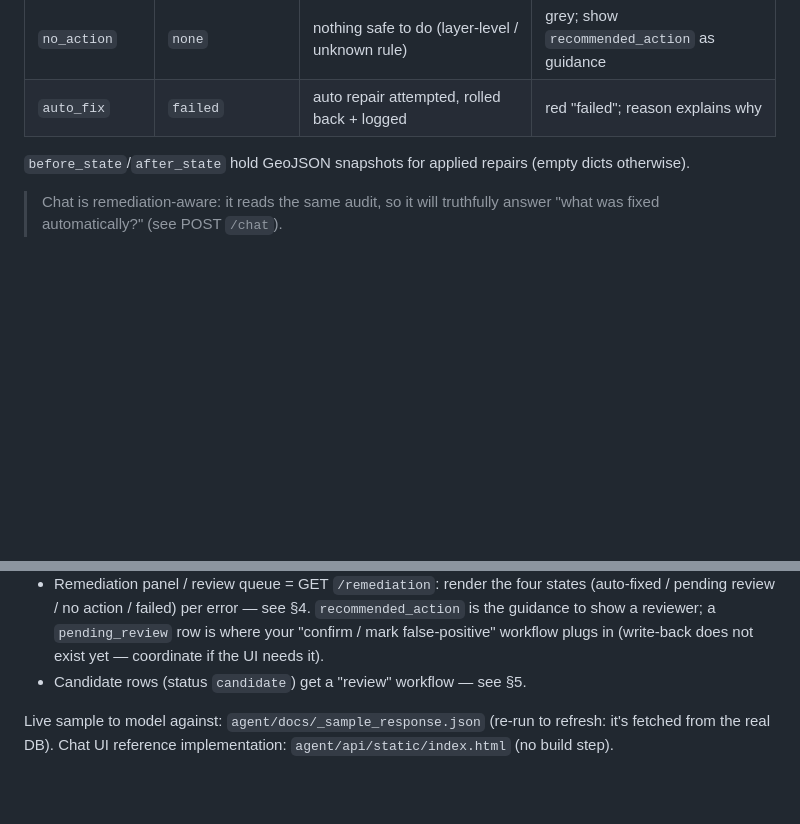
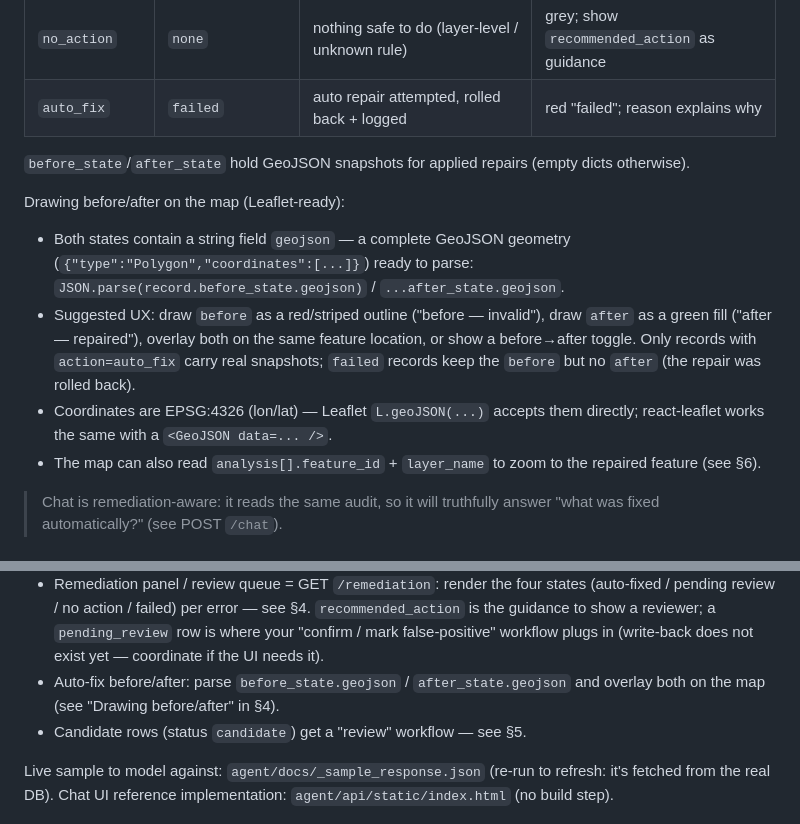
Before and after one commit to NoufHar/Meyaar, a Markdown page: agent/docs/INTEGRATION.md, 2 parts joined by grey strips. Rendered like a GitHub page; blank space fills up the shorter version.

Commit message:
docs(agent): before/after GeoJSON drawing guidance for the UI person

```diff
--- a/agent/docs/INTEGRATION.md
+++ b/agent/docs/INTEGRATION.md
@@ -213,6 +213,20 @@ UI MUST distinguish four states (trainer requirement — never silently drop):
 `before_state`/`after_state` hold GeoJSON snapshots for applied repairs (empty
 dicts otherwise).
 
+Drawing before/after on the map (Leaflet-ready):
+- Both states contain a string field `geojson` — a complete GeoJSON geometry
+  (`{"type":"Polygon","coordinates":[...]}`) ready to parse:
+  `JSON.parse(record.before_state.geojson)` / `...after_state.geojson`.
+- Suggested UX: draw `before` as a red/striped outline ("before — invalid"),
+  draw `after` as a green fill ("after — repaired"), overlay both on the same
+  feature location, or show a before→after toggle. Only records with
+  `action=auto_fix` carry real snapshots; `failed` records keep the `before`
+  but no `after` (the repair was rolled back).
+- Coordinates are EPSG:4326 (lon/lat) — Leaflet `L.geoJSON(...)` accepts them
+  directly; react-leaflet works the same with a `<GeoJSON data=... />`.
+- The map can also read `analysis[].feature_id` + `layer_name` to zoom to the
+  repaired feature (see §6).
+
 > Chat is remediation-aware: it reads the same audit, so it will truthfully
 > answer "what was fixed automatically?" (see POST `/chat`).
 
@@ -279,6 +293,8 @@ Suggested interactions:
   §4. `recommended_action` is the guidance to show a reviewer; a
   `pending_review` row is where your "confirm / mark false-positive" workflow
   plugs in (write-back does not exist yet — coordinate if the UI needs it).
+- Auto-fix before/after: parse `before_state.geojson` / `after_state.geojson`
+  and overlay both on the map (see "Drawing before/after" in §4).
 - Candidate rows (status `candidate`) get a "review" workflow — see §5.
 
 Live sample to model against: `agent/docs/_sample_response.json`
```
